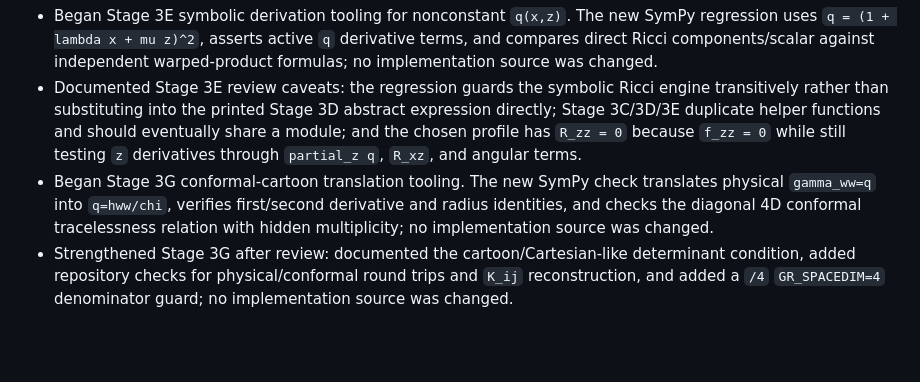
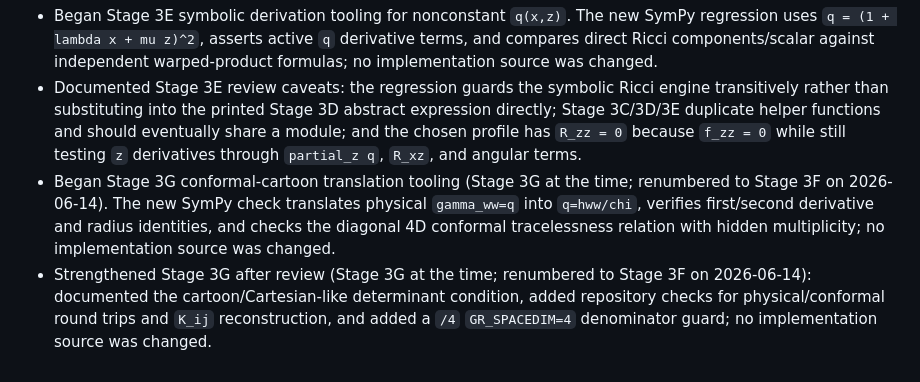
Before and after one commit to inaeyk/GL-with-AI, a Markdown page: logs/PROJECT_LOG.md, the part around the change. GitHub-like rendering; blank space fills up the shorter version.

```diff
--- a/logs/PROJECT_LOG.md
+++ b/logs/PROJECT_LOG.md
@@ -148,5 +148,5 @@ Category: 🟡 Physics + Code
 
 - Began Stage 3E symbolic derivation tooling for nonconstant `q(x,z)`. The new SymPy regression uses `q = (1 + lambda x + mu z)^2`, asserts active `q` derivative terms, and compares direct Ricci components/scalar against independent warped-product formulas; no implementation source was changed.
 - Documented Stage 3E review caveats: the regression guards the symbolic Ricci engine transitively rather than substituting into the printed Stage 3D abstract expression directly; Stage 3C/3D/3E duplicate helper functions and should eventually share a module; and the chosen profile has `R_zz = 0` because `f_zz = 0` while still testing `z` derivatives through `partial_z q`, `R_xz`, and angular terms.
-- Began Stage 3G conformal-cartoon translation tooling. The new SymPy check translates physical `gamma_ww=q` into `q=hww/chi`, verifies first/second derivative and radius identities, and checks the diagonal 4D conformal tracelessness relation with hidden multiplicity; no implementation source was changed.
-- Strengthened Stage 3G after review: documented the cartoon/Cartesian-like determinant condition, added repository checks for physical/conformal round trips and `K_ij` reconstruction, and added a `/4` `GR_SPACEDIM=4` denominator guard; no implementation source was changed.
+- Began Stage 3G conformal-cartoon translation tooling (Stage 3G at the time; renumbered to Stage 3F on 2026-06-14). The new SymPy check translates physical `gamma_ww=q` into `q=hww/chi`, verifies first/second derivative and radius identities, and checks the diagonal 4D conformal tracelessness relation with hidden multiplicity; no implementation source was changed.
+- Strengthened Stage 3G after review (Stage 3G at the time; renumbered to Stage 3F on 2026-06-14): documented the cartoon/Cartesian-like determinant condition, added repository checks for physical/conformal round trips and `K_ij` reconstruction, and added a `/4` `GR_SPACEDIM=4` denominator guard; no implementation source was changed.
```
Also changed, not shown: logs/CODEX_LOG.md (+5 -5 lines).
